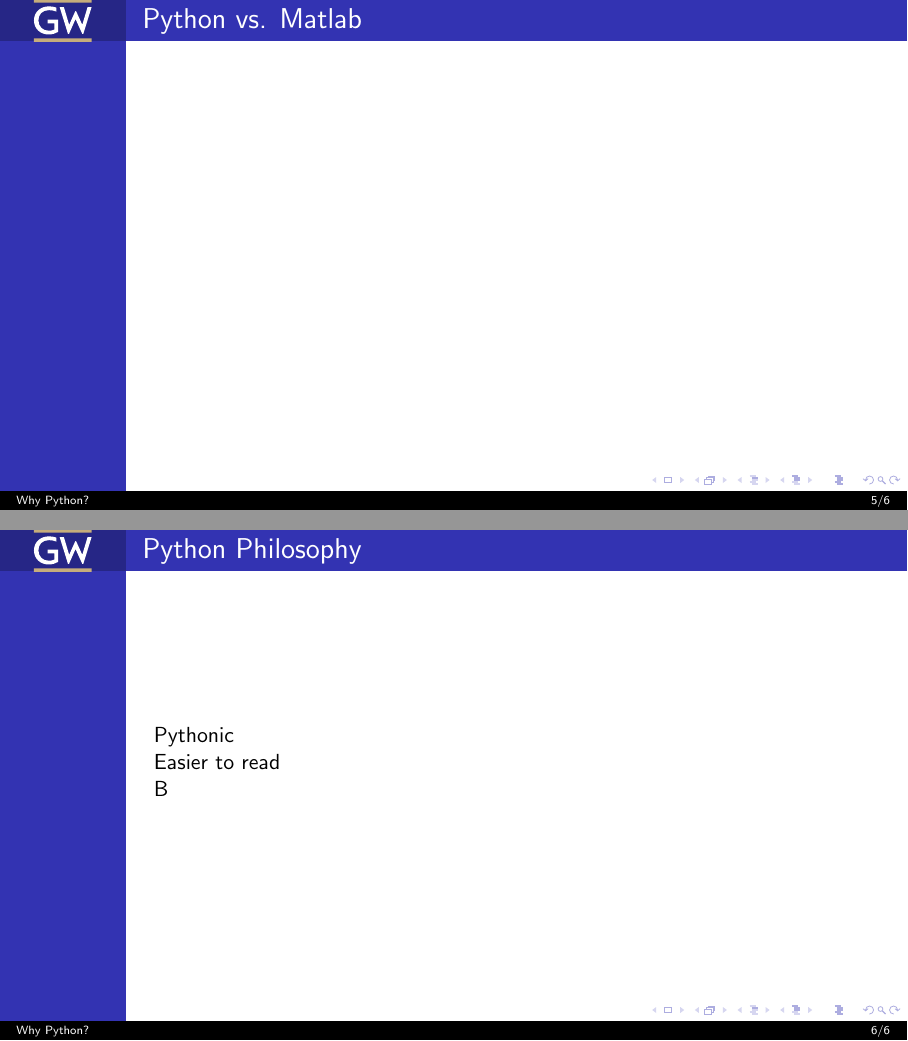
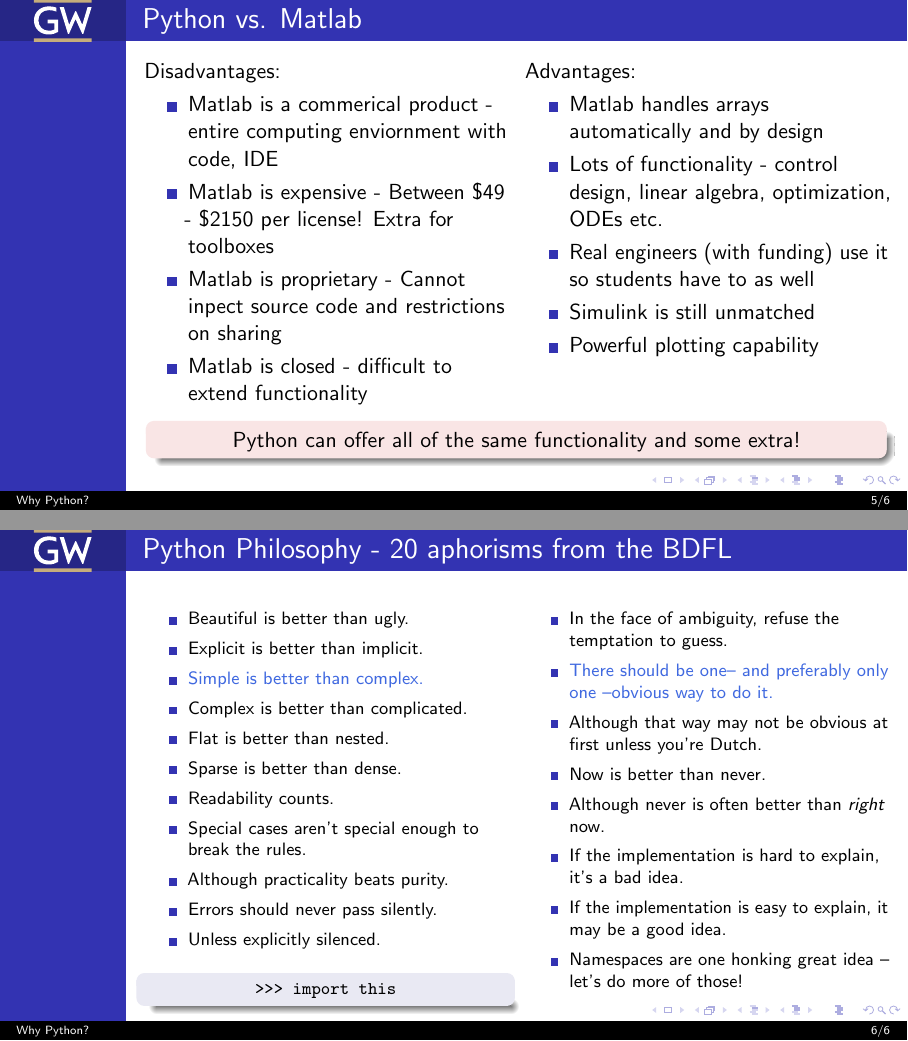
Before and after one commit to fdcl-gwu/python_seminar, LaTeX slides (python_intro.tex): pages 6 and 7 of 7 before the commit and pages 7 and 9 of 9 after it, joined at a grey line. Compiled offline with pdfLaTeX; a LaTeX package or settings file that is missing is left out.

Commit message:
Add Python slides

```diff
--- a/python_intro.tex
+++ b/python_intro.tex
@@ -159,0 +164,4 @@
+        \item Matlab is a commerical product - entire computing enviornment with code, IDE
+        \item Matlab is expensive - Between \$49 - \$2150 per license! Extra for toolboxes
+        \item Matlab is proprietary - Cannot inpect source code and restrictions on sharing
+        \item Matlab is closed - difficult to extend functionality
@@ -159,0 +174,5 @@
+        \item Matlab handles arrays automatically and by design
+        \item Lots of functionality - control design, linear algebra, optimization, ODEs etc.
+        \item Real engineers (with funding) use it so students have to as well
+        \item Simulink is still unmatched
+        \item Powerful plotting capability
@@ -161,10 +185,45 @@
+    Python can offer all of the same functionality and some extra!
+\end{alertblock}
 \end{frame}
 
-\begin{frame}{Python Philosophy}
-Pythonic
+{\footnotesize
+\begin{frame}{Python Philosophy - 20 aphorisms from the BDFL}
 
-Easier to read
+\begin{columns}[t]
+\begin{column}{0.5\textwidth}
+\begin{itemize}
+    \item Beautiful is better than ugly.
+    \item Explicit is better than implicit.
+    \item \Emph{Simple is better than complex.}
+    \item Complex is better than complicated.
+    \item Flat is better than nested.
+    \item Sparse is better than dense.
+    \item Readability counts.
+    \item Special cases aren't special enough to break the rules.
+    \item Although practicality beats purity.
+    \item Errors should never pass silently.
+    \item Unless explicitly silenced.
+\end{itemize}
+\pause
+\begin{block}{}
+    \centering
+    \texttt{>>> import this}
+\end{block}
+\end{column}
+\begin{column}{0.5\textwidth}
+    \begin{itemize}
+        \item In the face of ambiguity, refuse the temptation to guess.
+        \item \Emph{There should be one-- and preferably only one --obvious way to do it.}
+        \item Although that way may not be obvious at first unless you're Dutch.
+        \item Now is better than never.
+        \item Although never is often better than \emph{right} now.
+        \item If the implementation is hard to explain, it's a bad idea.
+        \item If the implementation is easy to explain, it may be a good idea.
+        \item Namespaces are one honking great idea -- let's do more of those!
+    \end{itemize}
+\end{column}
+\end{columns}
+\end{frame}
+}
 
-B
-\end{frame}
 \end{document}
```
Also changed, not shown: figures/pythonvsmatlab.png (added), python_intro.pdf (added), python_intro.tex (19 more changed lines).
